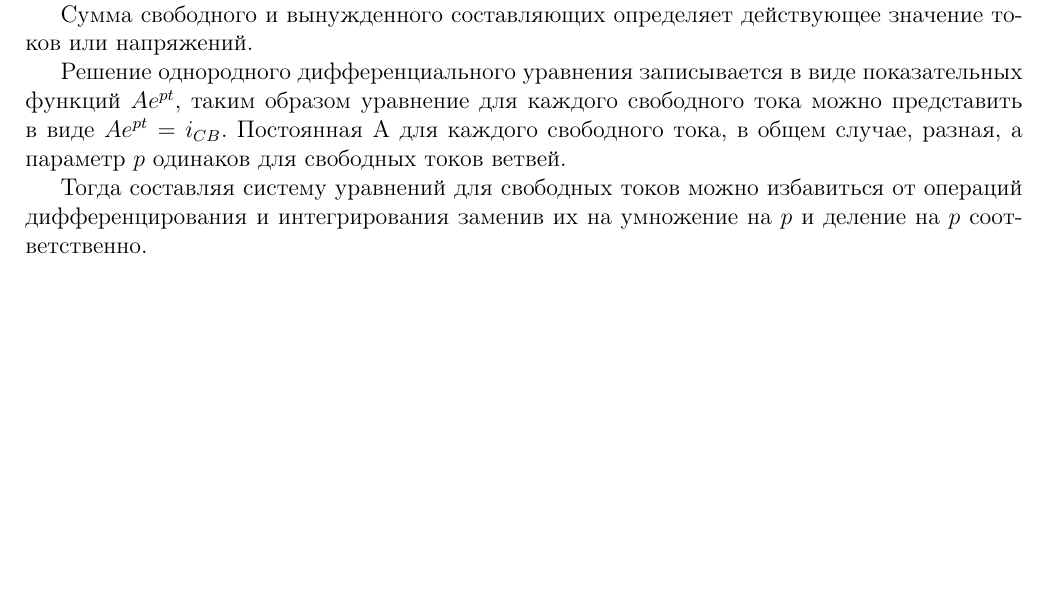
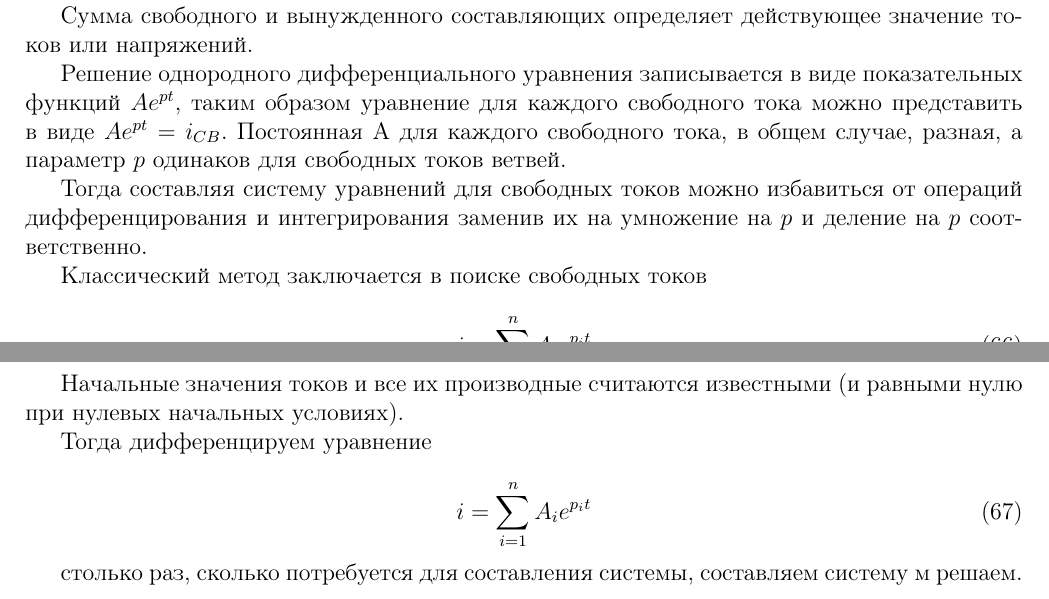
Before and after one commit to generall/TOE, a LaTeX problem sheet (exam/exam.tex, which reads exam/include/3/1.tex): part of page 23 of 24 before the commit and two parts of pages 23 and 24 of 25 after it, the two joined at a grey line, cut so that both start at the same text, the shorter picture padded with empty space. Compiled offline with pdfLaTeX.

Commit message:
3.1 impruve

```diff
--- a/exam/include/3/1.tex
+++ b/exam/include/3/1.tex
@@ -42,8 +42,23 @@ $I = -\frac{E}{R} e^{-\frac{R}{L}t}$ - общее однородное реше
 
 Тогда составляя систему уравнений для свободных токов можно избавиться от операций дифференцирования и интегрирования заменив их на умножение на $p$ и деление на $p$ соответственно.
 
+Классический метод заключается в поиске свободных токов
 
+\begin{equation}
+i = \sum_{i=1}^n A_i e^{p_i t}
+\end{equation}
 
+Где n - число корней характеристического уравнения. $p_i $ - корни.
+
+Начальные значения токов и все их производные считаются известными (и равными нулю при нулевых начальных условиях).
+
+Тогда дифференцируем уравнение
+
+\begin{equation}
+i = \sum_{i=1}^n A_i e^{p_i t}
+\end{equation}
+
+столько раз, сколько потребуется для составления системы, составляем систему м решаем.
 
 
 
```
Also changed, not shown: exam/include/3/3.tex (added, +5 -0 lines).
